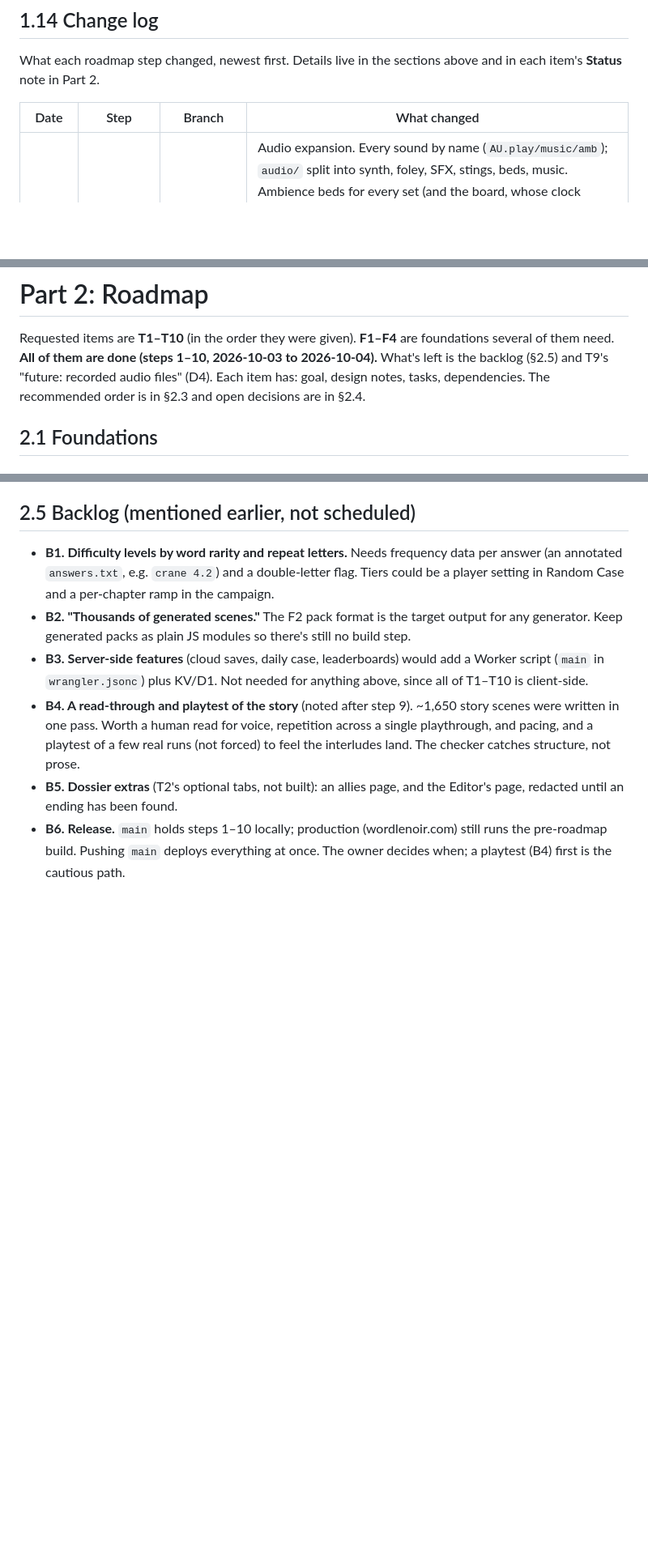
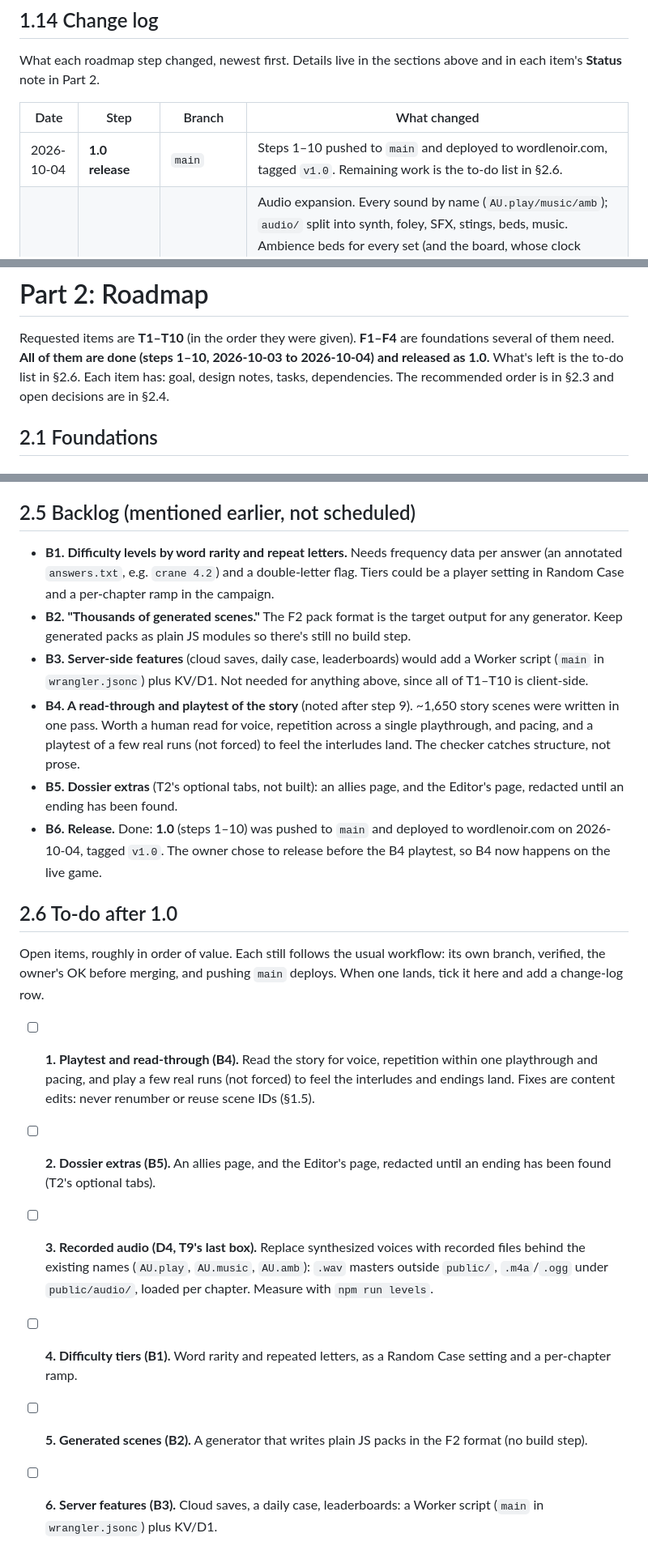
Before and after one commit to CinnamonTwists/wordlenoir, a Markdown page: docs/DEVELOPMENT.md, 3 parts joined by grey strips. Shown at 81% size. GitHub-like rendering; blank space fills up the shorter version.

Commit message:
Docs: 1.0 release note and the to-do list for after 1.0 (§2.6)
Co-Authored-By: Claude Opus 5.5 <noreply@anthropic.com>

```diff
--- a/docs/DEVELOPMENT.md
+++ b/docs/DEVELOPMENT.md
@@ -659,6 +659,7 @@ What each roadmap step changed, newest first. Details live in the sections above
 
 | Date | Step | Branch | What changed |
 |---|---|---|---|
+| 2026-10-04 | **1.0 release** | `main` | Steps 1–10 pushed to `main` and deployed to wordlenoir.com, tagged `v1.0`. Remaining work is the to-do list in §2.6. |
 | 2026-10-04 | 10: T9 | `step-10-audio` | Audio expansion. Every sound by name (`AU.play/music/amb`); `audio/` split into synth, foley, SFX, stings, beds, music. Ambience beds for every set (and the board, whose clock comes up for the last suspect). A procedural jazz band scheduled on AudioContext time: calm/tense/hope/dread loops, the bar's jukebox, the apartment's radio, the station's big band, a title theme, four ending themes; crossfades and ducking. Sting library (`word`, `hope`, `stamp`) and `~sting`/`~music`/`~amb`. New SFX (the phone, a typewriter for `~paper`, handcuffs on a win, foley cues). `npm run levels` measures everything offline. 40 unit tests, 20 e2e scenarios. Approved by ear. **This completes the roadmap (T1–T10, F1–F4).** |
 | 2026-10-04 | 9: T8 + T7 | `step-9-content` | The whole story. Chapters 3–10 written at the full T8 budget and chapters 1–2 grown to it (153 scenes each; 150 for chapter 10), every interlude, the real endings (six case endings + the egg, twelve codas, the close) replacing the placeholders, ending replays in Chapter Select. 16 new characters, 11 new sets. Chapter dates follow the bible's "tomorrow" hooks. The checker validates endings and catches a stray `NAME?` line. 40 unit tests, 19 e2e scenarios including two full campaigns. |
 | 2026-10-04 | 8: T6 + T7 (logic) + T2 (rest) | `step-8-campaign-slice` | The campaign: New Game, Continue, chapter attempts with D1 rollback and retry variety, `~story` flags, outro beats, interludes (kept/late/missed), the "Strike that" retelling, Chapter Select replays (D2), the Dossier, ending logic with placeholder endings, save v2. Chapters 1 "Stop the Presses" and 2 "Last Call" written at 2 scenes per slot (82 scenes each), with their interludes; new sets hearing, pressroom, hospital, restaurant, gangway. Bible amendment recorded (escape consequences move to the near miss). The title screen's stale "scenes can't be skipped" fine print is replaced by a fan-game disclaimer (not affiliated with The New York Times). 38 unit tests, 17 e2e scenarios. |
@@ -677,7 +678,7 @@ What each roadmap step changed, newest first. Details live in the sections above
 # Part 2: Roadmap
 
 Requested items are **T1–T10** (in the order they were given). **F1–F4** are foundations several of them need.
-**All of them are done (steps 1–10, 2026-10-03 to 2026-10-04).** What's left is the backlog (§2.5) and T9's "future: recorded audio files" (D4).
+**All of them are done (steps 1–10, 2026-10-03 to 2026-10-04) and released as 1.0.** What's left is the to-do list in §2.6.
 Each item has: goal, design notes, tasks, dependencies. The recommended order is in §2.3 and open decisions are in §2.4.
 
 ## 2.1 Foundations
@@ -1172,5 +1173,19 @@ No open decisions right now. Add new ones here as they come up.
   repetition across a single playthrough, and pacing, and a playtest of a few real runs (not forced) to feel the interludes land. The checker
   catches structure, not prose.
 - **B5. Dossier extras** (T2's optional tabs, not built): an allies page, and the Editor's page, redacted until an ending has been found.
-- **B6. Release.** `main` holds steps 1–10 locally; production (wordlenoir.com) still runs the pre-roadmap build. Pushing `main` deploys
-  everything at once. The owner decides when; a playtest (B4) first is the cautious path.
+- **B6. Release.** Done: **1.0** (steps 1–10) was pushed to `main` and deployed to wordlenoir.com on 2026-10-04, tagged `v1.0`. The owner chose
+  to release before the B4 playtest, so B4 now happens on the live game.
+
+## 2.6 To-do after 1.0
+
+Open items, roughly in order of value. Each still follows the usual workflow: its own branch, verified, the owner's OK before merging, and
+pushing `main` deploys. When one lands, tick it here and add a change-log row.
+
+- [ ] **1. Playtest and read-through (B4).** Read the story for voice, repetition within one playthrough and pacing, and play a few real runs
+      (not forced) to feel the interludes and endings land. Fixes are content edits: never renumber or reuse scene IDs (§1.5).
+- [ ] **2. Dossier extras (B5).** An allies page, and the Editor's page, redacted until an ending has been found (T2's optional tabs).
+- [ ] **3. Recorded audio (D4, T9's last box).** Replace synthesized voices with recorded files behind the existing names (`AU.play`, `AU.music`,
+      `AU.amb`): `.wav` masters outside `public/`, `.m4a`/`.ogg` under `public/audio/`, loaded per chapter. Measure with `npm run levels`.
+- [ ] **4. Difficulty tiers (B1).** Word rarity and repeated letters, as a Random Case setting and a per-chapter ramp.
+- [ ] **5. Generated scenes (B2).** A generator that writes plain JS packs in the F2 format (no build step).
+- [ ] **6. Server features (B3).** Cloud saves, a daily case, leaderboards: a Worker script (`main` in `wrangler.jsonc`) plus KV/D1.
```
